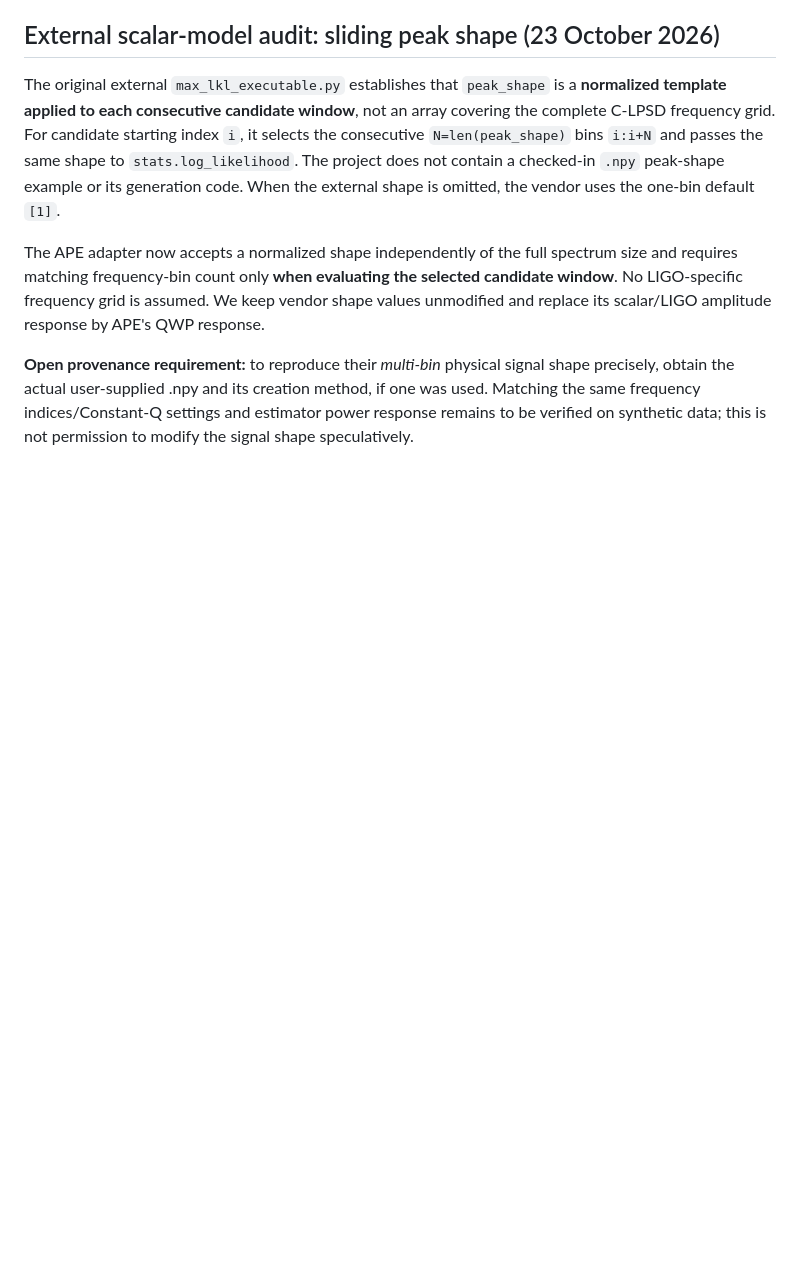
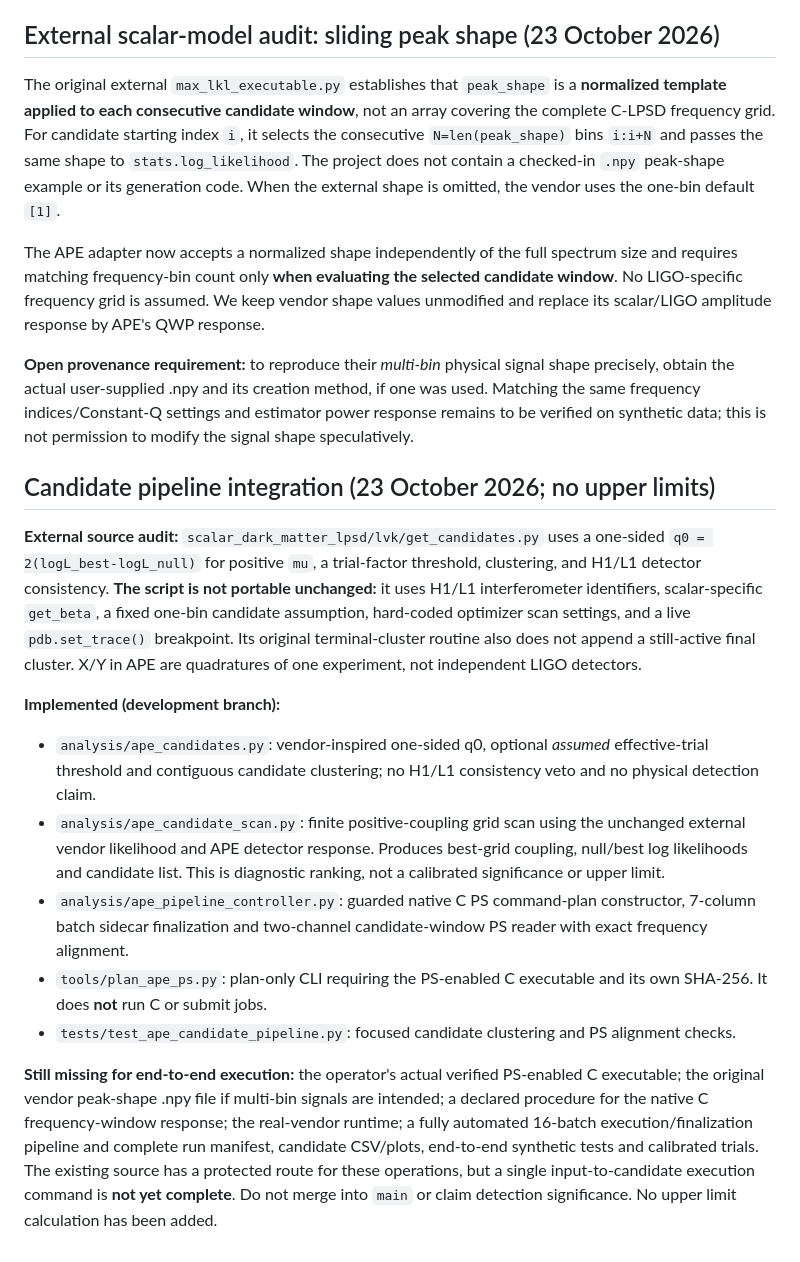
Before and after one commit to qazal-rokn/APE-analysis-code, a Markdown page: README.md, the part around the change. Rendered like a GitHub page; blank space fills up the shorter version.

Commit message:
Keep README synchronized with guarded C PS and APE candidate pipeline changes

```diff
--- a/README.md
+++ b/README.md
@@ -279,3 +279,42 @@ and its creation method, if one was used. Matching the same frequency
 indices/Constant-Q settings and estimator power response remains to
 be verified on synthetic data; this is not permission to modify the
 signal shape speculatively.
+
+## Candidate pipeline integration (23 October 2026; no upper limits)
+
+**External source audit:** `scalar_dark_matter_lpsd/lvk/get_candidates.py`
+uses a one-sided `q0 = 2(logL_best-logL_null)` for positive `mu`,
+a trial-factor threshold, clustering, and H1/L1 detector consistency.
+**The script is not portable unchanged:** it uses H1/L1 interferometer
+identifiers, scalar-specific `get_beta`, a fixed one-bin candidate
+assumption, hard-coded optimizer scan settings, and a live
+`pdb.set_trace()` breakpoint. Its original terminal-cluster routine also
+does not append a still-active final cluster. X/Y in APE are quadratures
+of one experiment, not independent LIGO detectors.
+
+**Implemented (development branch):**
+- `analysis/ape_candidates.py`: vendor-inspired one-sided q0,
+  optional *assumed* effective-trial threshold and contiguous candidate
+  clustering; no H1/L1 consistency veto and no physical detection claim.
+- `analysis/ape_candidate_scan.py`: finite positive-coupling grid scan
+  using the unchanged external vendor likelihood and APE detector response.
+  Produces best-grid coupling, null/best log likelihoods and candidate list.
+  This is diagnostic ranking, not a calibrated significance or upper limit.
+- `analysis/ape_pipeline_controller.py`: guarded native C PS command-plan
+  constructor, 7-column batch sidecar finalization and two-channel
+  candidate-window PS reader with exact frequency alignment.
+- `tools/plan_ape_ps.py`: plan-only CLI requiring the PS-enabled C
+  executable and its own SHA-256. It does **not** run C or submit jobs.
+- `tests/test_ape_candidate_pipeline.py`: focused candidate clustering
+  and PS alignment checks.
+
+**Still missing for end-to-end execution:** the operator's actual verified
+PS-enabled C executable; the original vendor peak-shape .npy file if
+multi-bin signals are intended; a declared procedure for the native
+C frequency-window response; the real-vendor runtime; a fully automated
+16-batch execution/finalization pipeline and complete run manifest,
+candidate CSV/plots, end-to-end synthetic tests and calibrated trials.
+The existing source has a protected route for these operations, but a
+single input-to-candidate execution command is **not yet complete**.
+Do not merge into `main` or claim detection significance. No upper limit
+calculation has been added.
```
